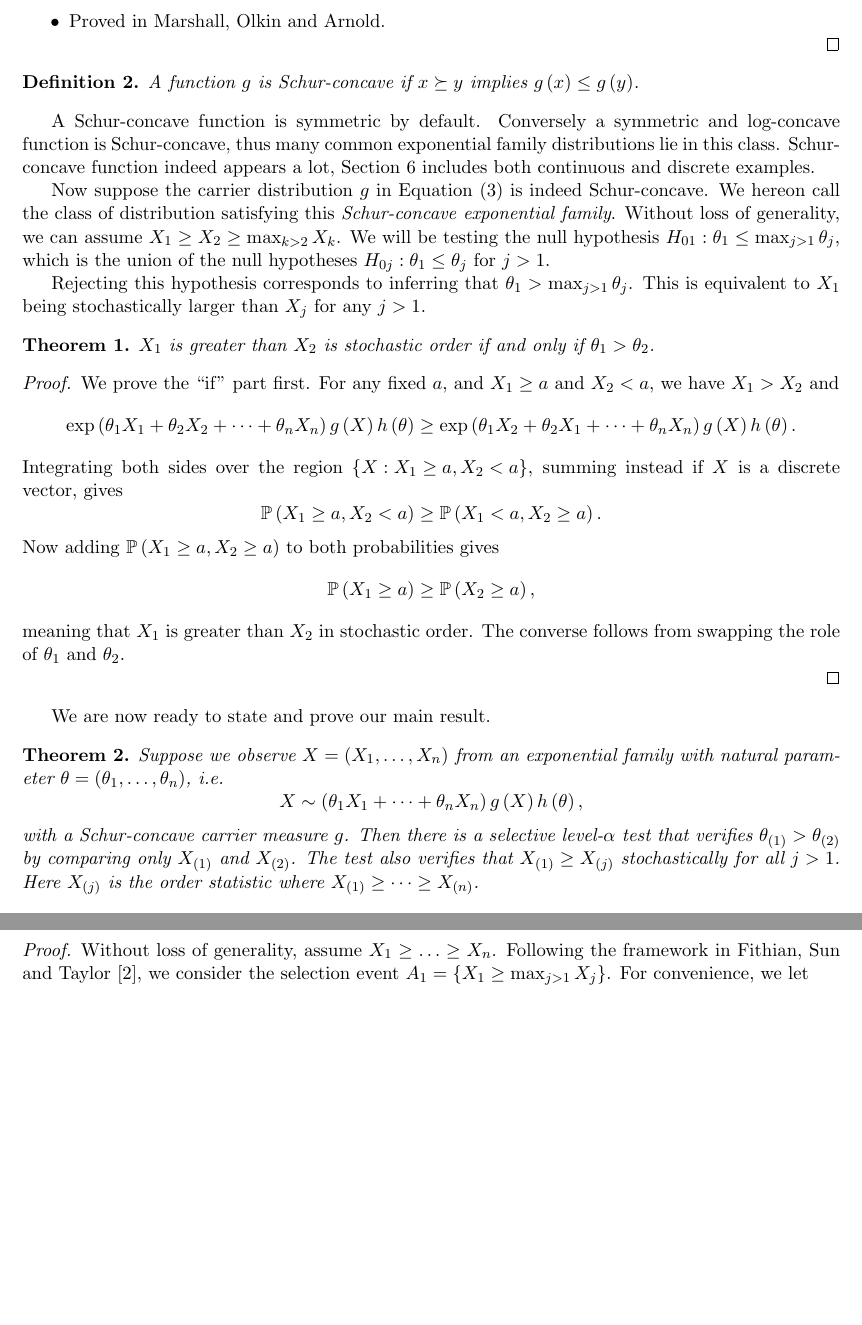
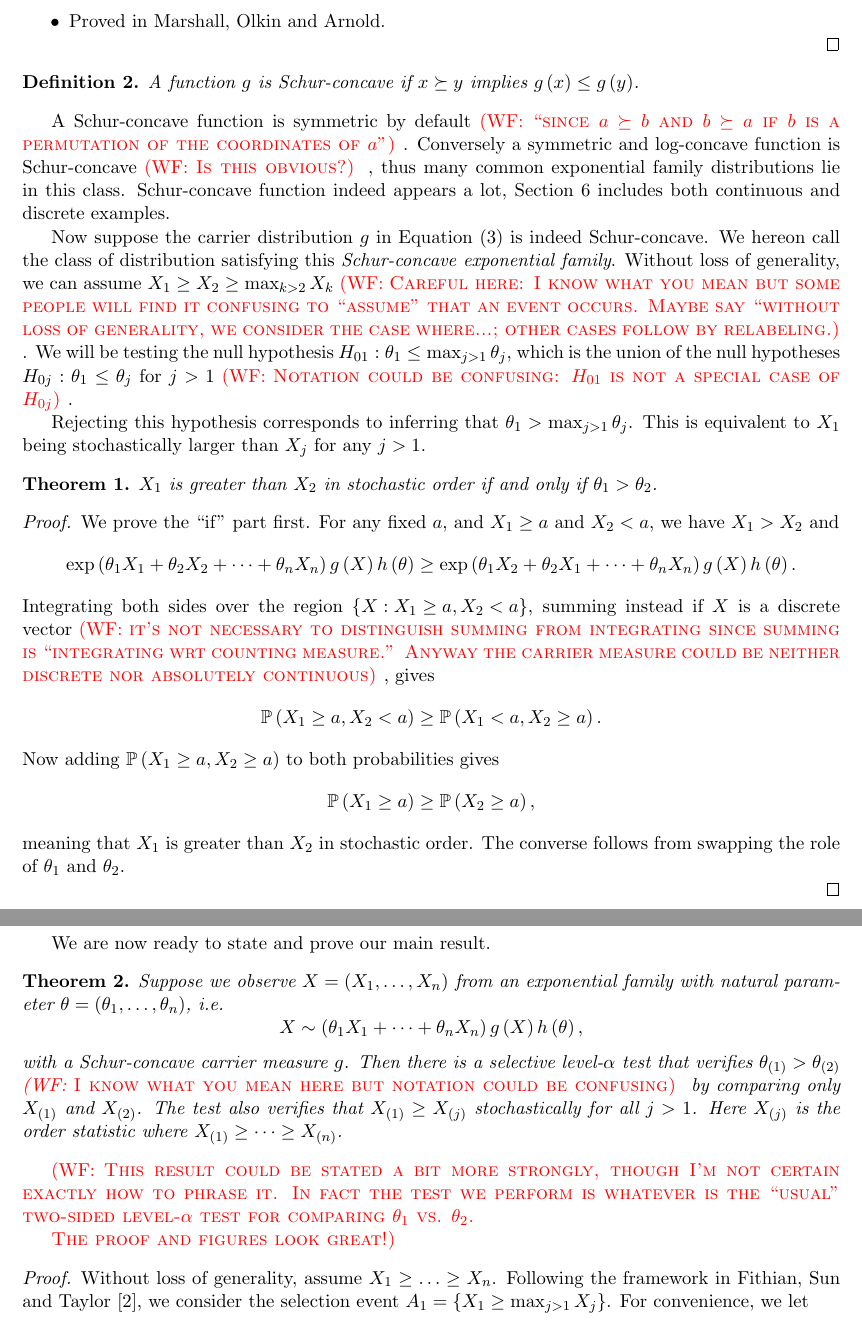
Before and after one commit to kenhungkk/verifying-winner, a LaTeX paper (verifying-winner.tex): two parts of pages 7 and 8 of 15, joined at a grey line, cut so that both start at the same text, the shorter picture padded with empty space. Compiled offline with pdfLaTeX.

Commit message:
added some comments on Section 3

```diff
--- a/verifying-winner.tex
+++ b/verifying-winner.tex
@@ -23,6 +23,10 @@
 \newcommand{\EE}{\mathbb{E}}
 \newcommand{\PP}{\mathbb{P}}
 \newcommand{\RR}{\mathbb{R}}
+
+%Commands for inline commenting that shows up on pdf
+\newcommand{\WFcomment}[1]{{\color{red}{(WF: \bf \sc #1) }}}
+
 
 \begin{document}
 
@@ -216,22 +220,22 @@ $$\sum_{j=1}^n x_n = \sum_{j=1}^n y_n ~~~~ \text{ and } ~~~~ \sum_{j=1}^n \left(
 A function $g$ is Schur-concave if $x \succeq y$ implies $g\left(x\right) \le g\left(y\right)$.
 \end{definition}
 
-A Schur-concave function is symmetric by default. Conversely a symmetric and log-concave function is Schur-concave, thus many common exponential family distributions lie in this class. Schur-concave function indeed appears a lot, \Cref{sec:applications} includes both continuous and discrete examples.
+A Schur-concave function is symmetric by default \WFcomment{``since $a \succeq b$ and $b \succeq a$ if $b$ is a permutation of the coordinates of $a$''}. Conversely a symmetric and log-concave function is Schur-concave \WFcomment{Is this obvious?}, thus many common exponential family distributions lie in this class. Schur-concave function indeed appears a lot, \Cref{sec:applications} includes both continuous and discrete examples.
 
-Now suppose the carrier distribution $g$ in \Cref{eqn:exp_family} is indeed Schur-concave. We hereon call the class of distribution satisfying this {\em Schur-concave exponential family}. Without loss of generality, we can assume $X_1 \ge X_2 \ge \max_{k > 2} X_k$. We will be testing the null hypothesis $H_{01}: \theta_1 \le \max_{j > 1} \theta_j$, which is the union of the null hypotheses $H_{0j}: \theta_1 \le \theta_j$ for $j > 1$.
+Now suppose the carrier distribution $g$ in \Cref{eqn:exp_family} is indeed Schur-concave. We hereon call the class of distribution satisfying this {\em Schur-concave exponential family}. Without loss of generality, we can assume $X_1 \ge X_2 \ge \max_{k > 2} X_k$ \WFcomment{Careful here: I know what you mean but some people will find it confusing to ``assume'' that an event occurs. Maybe say ``without loss of generality, we consider the case where...; other cases follow by relabeling.}. We will be testing the null hypothesis $H_{01}: \theta_1 \le \max_{j > 1} \theta_j$, which is the union of the null hypotheses $H_{0j}: \theta_1 \le \theta_j$ for $j > 1$ \WFcomment{Notation could be confusing: $H_{01}$ is not a special case of $H_{0j}$}.
 
 Rejecting this hypothesis corresponds to inferring that $\theta_1 > \max_{j>1} \theta_j$. This is equivalent to $X_1$ being stochastically larger than $X_j$ for any $j > 1$.
 
 \begin{theorem}
 \label{thm:stoch}
-$X_1$ is greater than $X_2$ is stochastic order if and only if $\theta_1 > \theta_2$.
+$X_1$ is greater than $X_2$ in stochastic order if and only if $\theta_1 > \theta_2$.
 \end{theorem}
 
 \begin{proof}
 
 We prove the ``if'' part first. For any fixed $a$, and $X_1 \ge a$ and $X_2 < a$, we have $X_1 > X_2$ and
 $$\exp\left(\theta_1 X_1 + \theta_2 X_2 + \cdots + \theta_n X_n\right) g\left(X\right) h\left(\theta\right) \ge \exp\left(\theta_1 X_2 + \theta_2 X_1 + \cdots + \theta_n X_n\right) g\left(X\right) h\left(\theta\right).$$
-Integrating both sides over the region $\left\{X: X_1 \ge a, X_2 < a\right\}$, summing instead if $X$ is a discrete vector, gives
+Integrating both sides over the region $\left\{X: X_1 \ge a, X_2 < a\right\}$, summing instead if $X$ is a discrete vector \WFcomment{it's not necessary to distinguish summing from integrating since summing is ``integrating wrt counting measure.'' Anyway the carrier measure could be neither discrete nor absolutely continuous}, gives
 $$\PP\left(X_1 \ge a, X_2 < a\right) \ge \PP\left(X_1 < a, X_2 \ge a\right).$$
 Now adding $\PP\left(X_1 \ge a, X_2 \ge a\right)$ to both probabilities gives
 $$\PP\left(X_1 \ge a\right) \ge \PP\left(X_2 \ge a\right),$$
@@ -244,9 +248,13 @@ We are now ready to state and prove our main result.
 \begin{theorem}
 Suppose we observe $X = \left(X_1, \ldots, X_n\right)$ from an exponential family with natural parameter $\theta = \left(\theta_1, \ldots, \theta_n\right)$, i.e.
 $$X \sim \left(\theta_1 X_1 + \cdots + \theta_n X_n\right) g\left(X\right) h\left(\theta\right),$$
-with a Schur-concave carrier measure $g$. Then there is a selective level-$\alpha$ test that verifies $\theta_{\left(1\right)} > \theta_{\left(2\right)}$ by comparing only $X_{\left(1\right)}$ and $X_{\left(2\right)}$. The test also verifies that $X_{\left(1\right)} \ge X_{\left(j\right)}$ stochastically for all $j > 1$. Here $X_{\left(j\right)}$ is the order statistic where $X_{\left(1\right)} \ge \cdots \ge X_{\left(n\right)}$.
+with a Schur-concave carrier measure $g$. Then there is a selective level-$\alpha$ test that verifies $\theta_{\left(1\right)} > \theta_{\left(2\right)}$ \WFcomment{I know what you mean here but notation could be confusing} by comparing only $X_{\left(1\right)}$ and $X_{\left(2\right)}$. The test also verifies that $X_{\left(1\right)} \ge X_{\left(j\right)}$ stochastically for all $j > 1$. Here $X_{\left(j\right)}$ is the order statistic where $X_{\left(1\right)} \ge \cdots \ge X_{\left(n\right)}$.
 \label{thm:main_result}
 \end{theorem}
+
+\WFcomment{This result could be stated a bit more strongly, though I'm not certain exactly how to phrase it. In fact the test we perform is whatever is the ``usual'' two-sided level-$\alpha$ test for comparing $\theta_1$ vs. $\theta_2$.
+
+The proof and figures look great!}
 
 \begin{proof}
 
```
